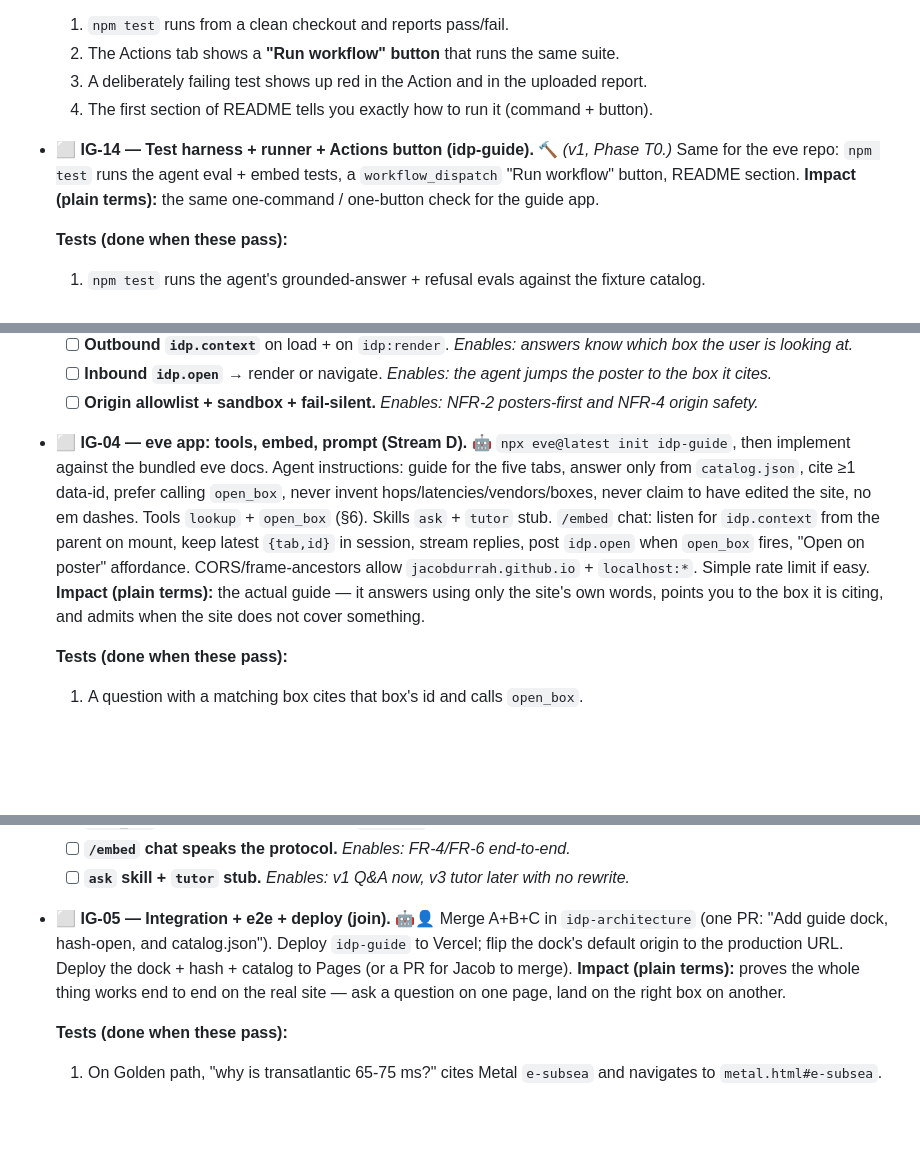
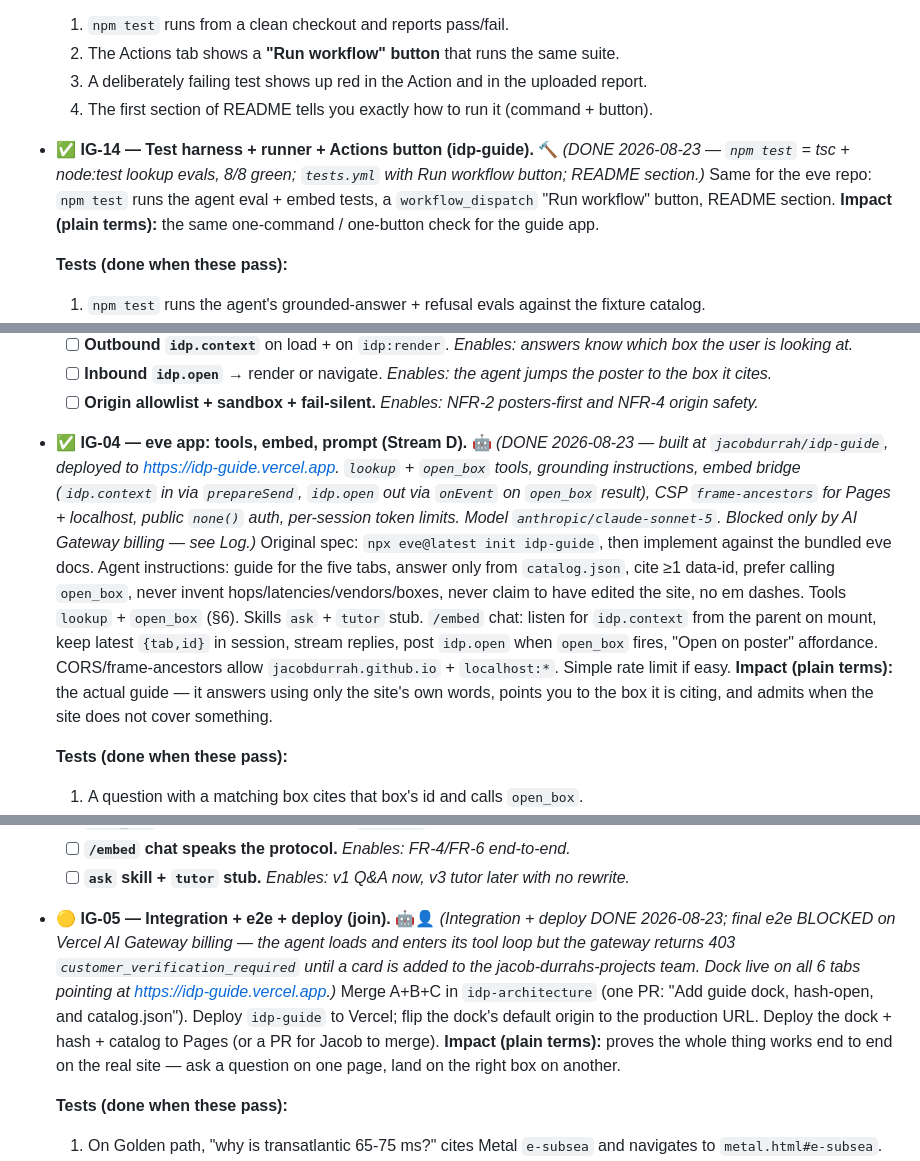
Before and after one commit to jacobdurrah/idp-architecture, a Markdown page: ledger/tasks.md, 3 parts joined by grey strips. GitHub-like rendering; blank space fills up the shorter version.

Commit message:
Ledger: Stream D deployed (IG-04/14 done, IG-05 blocked on AI Gateway billing)
Co-Authored-By: Claude Opus 4.8 (1M context) <noreply@anthropic.com>

```diff
--- a/ledger/tasks.md
+++ b/ledger/tasks.md
@@ -200,7 +200,7 @@ _Build order per §10: **Phase T0** (IG-13/IG-14 harness) → **Phase T** (🧪
   2. The Actions tab shows a **"Run workflow" button** that runs the same suite.
   3. A deliberately failing test shows up red in the Action and in the uploaded report.
   4. The first section of README tells you exactly how to run it (command + button).
-- ⬜ **IG-14 — Test harness + runner + Actions button (idp-guide).** 🔨 *(v1, Phase T0.)* Same for the eve repo: `npm test` runs the agent eval + embed tests, a `workflow_dispatch` "Run workflow" button, README section. **Impact (plain terms):** the same one-command / one-button check for the guide app.
+- ✅ **IG-14 — Test harness + runner + Actions button (idp-guide).** 🔨 *(DONE 2026-08-23 — `npm test` = tsc + node:test lookup evals, 8/8 green; `tests.yml` with Run workflow button; README section.)* Same for the eve repo: `npm test` runs the agent eval + embed tests, a `workflow_dispatch` "Run workflow" button, README section. **Impact (plain terms):** the same one-command / one-button check for the guide app.
 
   **Tests (done when these pass):**
   1. `npm test` runs the agent's grounded-answer + refusal evals against the fixture catalog.
@@ -243,7 +243,7 @@ _Build order per §10: **Phase T0** (IG-13/IG-14 harness) → **Phase T** (🧪
   - [ ] **Outbound `idp.context`** on load + on `idp:render`. *Enables: answers know which box the user is looking at.*
   - [ ] **Inbound `idp.open`** → render or navigate. *Enables: the agent jumps the poster to the box it cites.*
   - [ ] **Origin allowlist + sandbox + fail-silent.** *Enables: NFR-2 posters-first and NFR-4 origin safety.*
-- ⬜ **IG-04 — eve app: tools, embed, prompt (Stream D).** 🤖 `npx eve@latest init idp-guide`, then implement against the bundled eve docs. Agent instructions: guide for the five tabs, answer only from `catalog.json`, cite ≥1 data-id, prefer calling `open_box`, never invent hops/latencies/vendors/boxes, never claim to have edited the site, no em dashes. Tools `lookup` + `open_box` (§6). Skills `ask` + `tutor` stub. `/embed` chat: listen for `idp.context` from the parent on mount, keep latest `{tab,id}` in session, stream replies, post `idp.open` when `open_box` fires, "Open on poster" affordance. CORS/frame-ancestors allow `jacobdurrah.github.io` + `localhost:*`. Simple rate limit if easy. **Impact (plain terms):** the actual guide — it answers using only the site's own words, points you to the box it is citing, and admits when the site does not cover something.
+- ✅ **IG-04 — eve app: tools, embed, prompt (Stream D).** 🤖 *(DONE 2026-08-23 — built at `jacobdurrah/idp-guide`, deployed to https://idp-guide.vercel.app. `lookup` + `open_box` tools, grounding instructions, embed bridge (`idp.context` in via `prepareSend`, `idp.open` out via `onEvent` on `open_box` result), CSP `frame-ancestors` for Pages + localhost, public `none()` auth, per-session token limits. Model `anthropic/claude-sonnet-5`. Blocked only by AI Gateway billing — see Log.)* Original spec: `npx eve@latest init idp-guide`, then implement against the bundled eve docs. Agent instructions: guide for the five tabs, answer only from `catalog.json`, cite ≥1 data-id, prefer calling `open_box`, never invent hops/latencies/vendors/boxes, never claim to have edited the site, no em dashes. Tools `lookup` + `open_box` (§6). Skills `ask` + `tutor` stub. `/embed` chat: listen for `idp.context` from the parent on mount, keep latest `{tab,id}` in session, stream replies, post `idp.open` when `open_box` fires, "Open on poster" affordance. CORS/frame-ancestors allow `jacobdurrah.github.io` + `localhost:*`. Simple rate limit if easy. **Impact (plain terms):** the actual guide — it answers using only the site's own words, points you to the box it is citing, and admits when the site does not cover something.
 
   **Tests (done when these pass):**
   1. A question with a matching box cites that box's id and calls `open_box`.
@@ -257,7 +257,7 @@ _Build order per §10: **Phase T0** (IG-13/IG-14 harness) → **Phase T** (🧪
   - [ ] **`open_box` tool** (validate tab + id, post `idp.open`). *Enables: the poster jump.*
   - [ ] **`/embed` chat speaks the protocol.** *Enables: FR-4/FR-6 end-to-end.*
   - [ ] **`ask` skill + `tutor` stub.** *Enables: v1 Q&A now, v3 tutor later with no rewrite.*
-- ⬜ **IG-05 — Integration + e2e + deploy (join).** 🤖👤 Merge A+B+C in `idp-architecture` (one PR: "Add guide dock, hash-open, and catalog.json"). Deploy `idp-guide` to Vercel; flip the dock's default origin to the production URL. Deploy the dock + hash + catalog to Pages (or a PR for Jacob to merge). **Impact (plain terms):** proves the whole thing works end to end on the real site — ask a question on one page, land on the right box on another.
+- 🟡 **IG-05 — Integration + e2e + deploy (join).** 🤖👤 *(Integration + deploy DONE 2026-08-23; final e2e BLOCKED on Vercel AI Gateway billing — the agent loads and enters its tool loop but the gateway returns 403 `customer_verification_required` until a card is added to the jacob-durrahs-projects team. Dock live on all 6 tabs pointing at https://idp-guide.vercel.app.)* Merge A+B+C in `idp-architecture` (one PR: "Add guide dock, hash-open, and catalog.json"). Deploy `idp-guide` to Vercel; flip the dock's default origin to the production URL. Deploy the dock + hash + catalog to Pages (or a PR for Jacob to merge). **Impact (plain terms):** proves the whole thing works end to end on the real site — ask a question on one page, land on the right box on another.
 
   **Tests (done when these pass):**
   1. On Golden path, "why is transatlantic 65-75 ms?" cites Metal `e-subsea` and navigates to `metal.html#e-subsea`.
```
Also changed, not shown: other parts of ledger/tasks.md (+2 -0 lines).
